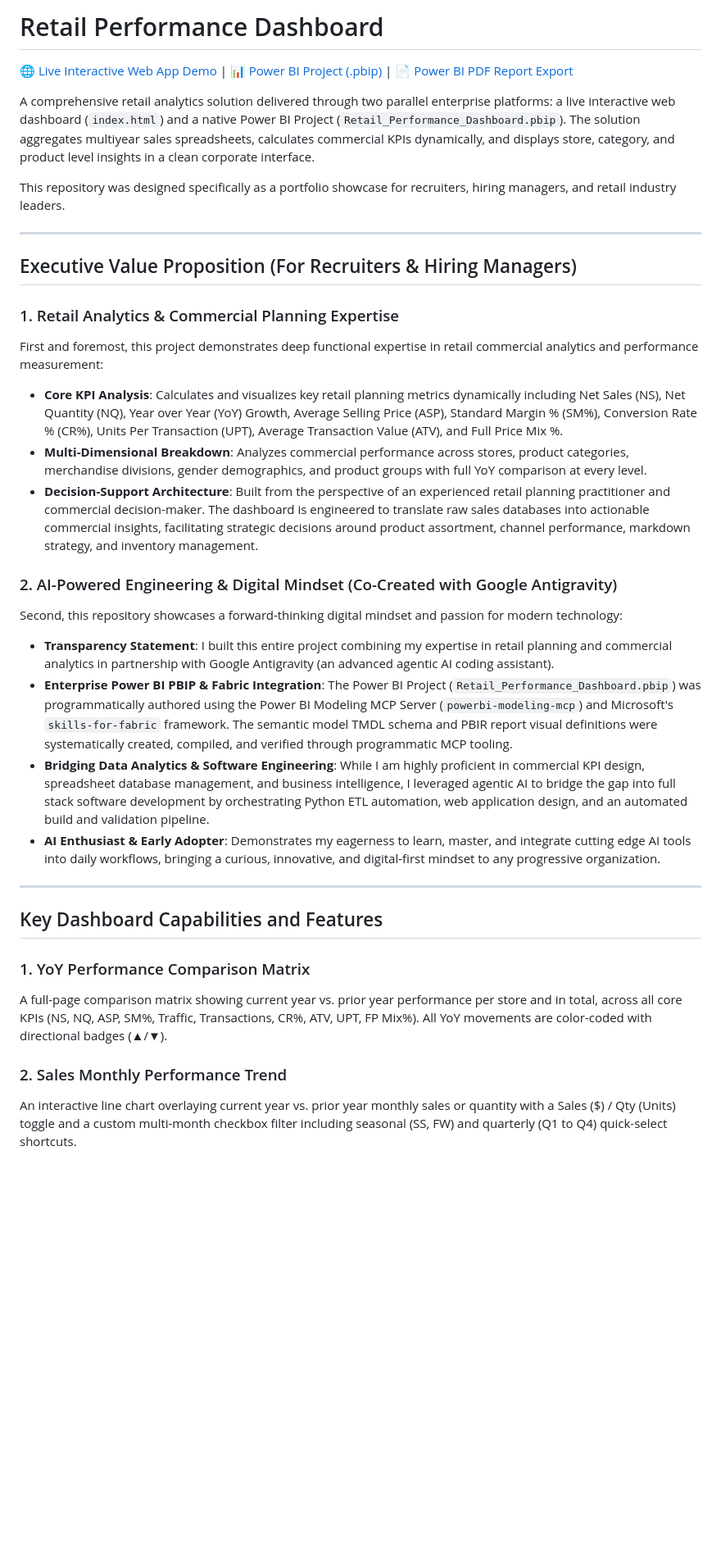
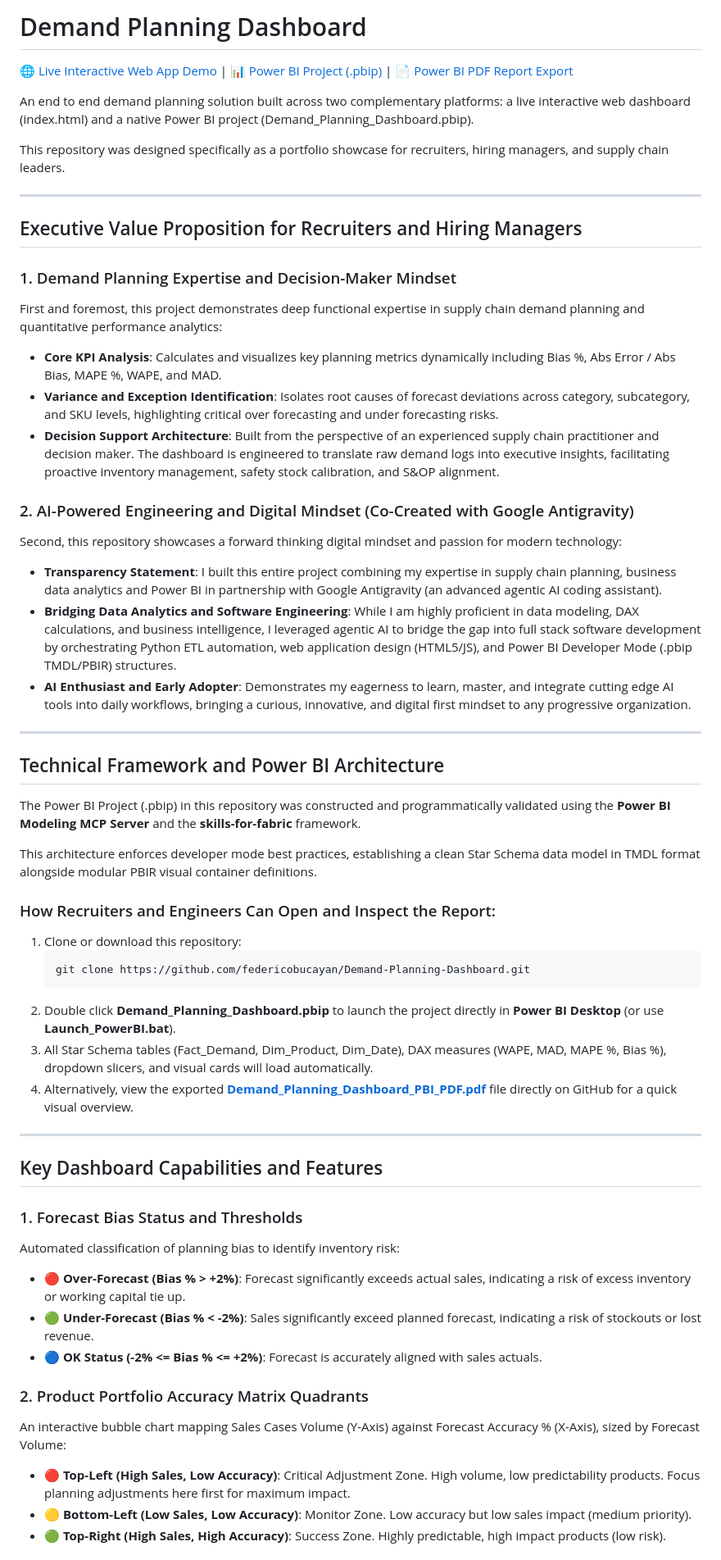
Before and after one commit to FedericoBucayan/Demand-Planning-Dashboard, a Markdown page: README.md, the part around one of its changes. Shown at 82% size. GitHub-like rendering; blank space fills up the shorter version.

````diff
--- a/README.md
+++ b/README.md
@@ -1,2 +1,2 @@
-# Retail Performance Dashboard
+# Demand Planning Dashboard
 
@@ -4,32 +4,54 @@
 
-A comprehensive retail analytics solution delivered through two parallel enterprise platforms: a live interactive web dashboard (`index.html`) and a native Power BI Project (`Retail_Performance_Dashboard.pbip`). The solution aggregates multiyear sales spreadsheets, calculates commercial KPIs dynamically, and displays store, category, and product level insights in a clean corporate interface.
+An end to end demand planning solution built across two complementary platforms: a live interactive web dashboard (index.html) and a native Power BI project (Demand_Planning_Dashboard.pbip).
 
-This repository was designed specifically as a portfolio showcase for recruiters, hiring managers, and retail industry leaders.
+This repository was designed specifically as a portfolio showcase for recruiters, hiring managers, and supply chain leaders.
 
 ---
 
-## Executive Value Proposition (For Recruiters & Hiring Managers)
+## Executive Value Proposition for Recruiters and Hiring Managers
 
-### 1. Retail Analytics & Commercial Planning Expertise
-First and foremost, this project demonstrates deep functional expertise in retail commercial analytics and performance measurement:
-* **Core KPI Analysis**: Calculates and visualizes key retail planning metrics dynamically including Net Sales (NS), Net Quantity (NQ), Year over Year (YoY) Growth, Average Selling Price (ASP), Standard Margin % (SM%), Conversion Rate % (CR%), Units Per Transaction (UPT), Average Transaction Value (ATV), and Full Price Mix %.
-* **Multi-Dimensional Breakdown**: Analyzes commercial performance across stores, product categories, merchandise divisions, gender demographics, and product groups with full YoY comparison at every level.
-* **Decision-Support Architecture**: Built from the perspective of an experienced retail planning practitioner and commercial decision-maker. The dashboard is engineered to translate raw sales databases into actionable commercial insights, facilitating strategic decisions around product assortment, channel performance, markdown strategy, and inventory management.
+### 1. Demand Planning Expertise and Decision-Maker Mindset
+First and foremost, this project demonstrates deep functional expertise in supply chain demand planning and quantitative performance analytics:
+* **Core KPI Analysis**: Calculates and visualizes key planning metrics dynamically including Bias %, Abs Error / Abs Bias, MAPE %, WAPE, and MAD.
+* **Variance and Exception Identification**: Isolates root causes of forecast deviations across category, subcategory, and SKU levels, highlighting critical over forecasting and under forecasting risks.
+* **Decision Support Architecture**: Built from the perspective of an experienced supply chain practitioner and decision maker. The dashboard is engineered to translate raw demand logs into executive insights, facilitating proactive inventory management, safety stock calibration, and S&OP alignment.
 
-### 2. AI-Powered Engineering & Digital Mindset (Co-Created with Google Antigravity)
-Second, this repository showcases a forward-thinking digital mindset and passion for modern technology:
-* **Transparency Statement**: I built this entire project combining my expertise in retail planning and commercial analytics in partnership with Google Antigravity (an advanced agentic AI coding assistant).
-* **Enterprise Power BI PBIP & Fabric Integration**: The Power BI Project (`Retail_Performance_Dashboard.pbip`) was programmatically authored using the Power BI Modeling MCP Server (`powerbi-modeling-mcp`) and Microsoft's `skills-for-fabric` framework. The semantic model TMDL schema and PBIR report visual definitions were systematically created, compiled, and verified through programmatic MCP tooling.
-* **Bridging Data Analytics & Software Engineering**: While I am highly proficient in commercial KPI design, spreadsheet database management, and business intelligence, I leveraged agentic AI to bridge the gap into full stack software development by orchestrating Python ETL automation, web application design, and an automated build and validation pipeline.
-* **AI Enthusiast & Early Adopter**: Demonstrates my eagerness to learn, master, and integrate cutting edge AI tools into daily workflows, bringing a curious, innovative, and digital-first mindset to any progressive organization.
+### 2. AI-Powered Engineering and Digital Mindset (Co-Created with Google Antigravity)
+Second, this repository showcases a forward thinking digital mindset and passion for modern technology:
+* **Transparency Statement**: I built this entire project combining my expertise in supply chain planning, business data analytics and Power BI in partnership with Google Antigravity (an advanced agentic AI coding assistant).
+* **Bridging Data Analytics and Software Engineering**: While I am highly proficient in data modeling, DAX calculations, and business intelligence, I leveraged agentic AI to bridge the gap into full stack software development by orchestrating Python ETL automation, web application design (HTML5/JS), and Power BI Developer Mode (.pbip TMDL/PBIR) structures.
+* **AI Enthusiast and Early Adopter**: Demonstrates my eagerness to learn, master, and integrate cutting edge AI tools into daily workflows, bringing a curious, innovative, and digital first mindset to any progressive organization.
+
+---
+
+## Technical Framework and Power BI Architecture
+
+The Power BI Project (.pbip) in this repository was constructed and programmatically validated using the **Power BI Modeling MCP Server** and the **skills-for-fabric** framework.
+
+This architecture enforces developer mode best practices, establishing a clean Star Schema data model in TMDL format alongside modular PBIR visual container definitions.
+
+### How Recruiters and Engineers Can Open and Inspect the Report:
+1. Clone or download this repository:
+   ```bash
+   git clone https://github.com/federicobucayan/Demand-Planning-Dashboard.git
+   ```
+2. Double click **Demand_Planning_Dashboard.pbip** to launch the project directly in **Power BI Desktop** (or use **Launch_PowerBI.bat**).
+3. All Star Schema tables (Fact_Demand, Dim_Product, Dim_Date), DAX measures (WAPE, MAD, MAPE %, Bias %), dropdown slicers, and visual cards will load automatically.
+4. Alternatively, view the exported **[Demand_Planning_Dashboard_PBI_PDF.pdf](https://github.com/federicobucayan/Demand-Planning-Dashboard/blob/main/Demand_Planning_Dashboard_PBI_PDF.pdf)** file directly on GitHub for a quick visual overview.
 
 ---
 
 ## Key Dashboard Capabilities and Features
 
-### 1. YoY Performance Comparison Matrix
-A full-page comparison matrix showing current year vs. prior year performance per store and in total, across all core KPIs (NS, NQ, ASP, SM%, Traffic, Transactions, CR%, ATV, UPT, FP Mix%). All YoY movements are color-coded with directional badges (▲/▼).
+### 1. Forecast Bias Status and Thresholds
+Automated classification of planning bias to identify inventory risk:
+* 🔴 **Over-Forecast (Bias % > +2%)**: Forecast significantly exceeds actual sales, indicating a risk of excess inventory or working capital tie up.
+* 🟢 **Under-Forecast (Bias % < -2%)**: Sales significantly exceed planned forecast, indicating a risk of stockouts or lost revenue.
+* 🔵 **OK Status (-2% <= Bias % <= +2%)**: Forecast is accurately aligned with sales actuals.
 
-### 2. Sales Monthly Performance Trend
-An interactive line chart overlaying current year vs. prior year monthly sales or quantity with a Sales ($) / Qty (Units) toggle and a custom multi-month checkbox filter including seasonal (SS, FW) and quarterly (Q1 to Q4) quick-select shortcuts.
+### 2. Product Portfolio Accuracy Matrix Quadrants
+An interactive bubble chart mapping Sales Cases Volume (Y-Axis) against Forecast Accuracy % (X-Axis), sized by Forecast Volume:
+* 🔴 **Top-Left (High Sales, Low Accuracy)**: Critical Adjustment Zone. High volume, low predictability products. Focus planning adjustments here first for maximum impact.
+* 🟡 **Bottom-Left (Low Sales, Low Accuracy)**: Monitor Zone. Low accuracy but low sales impact (medium priority).
+* 🟢 **Top-Right (High Sales, High Accuracy)**: Success Zone. Highly predictable, high impact products (low risk).
 
````
Also changed, not shown: other parts of README.md (+22 -25 lines).
